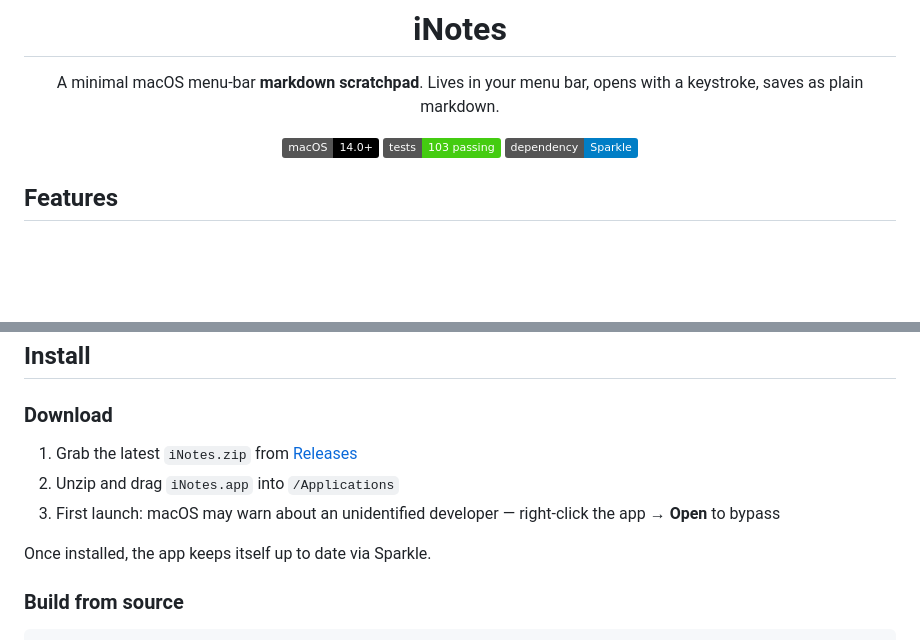
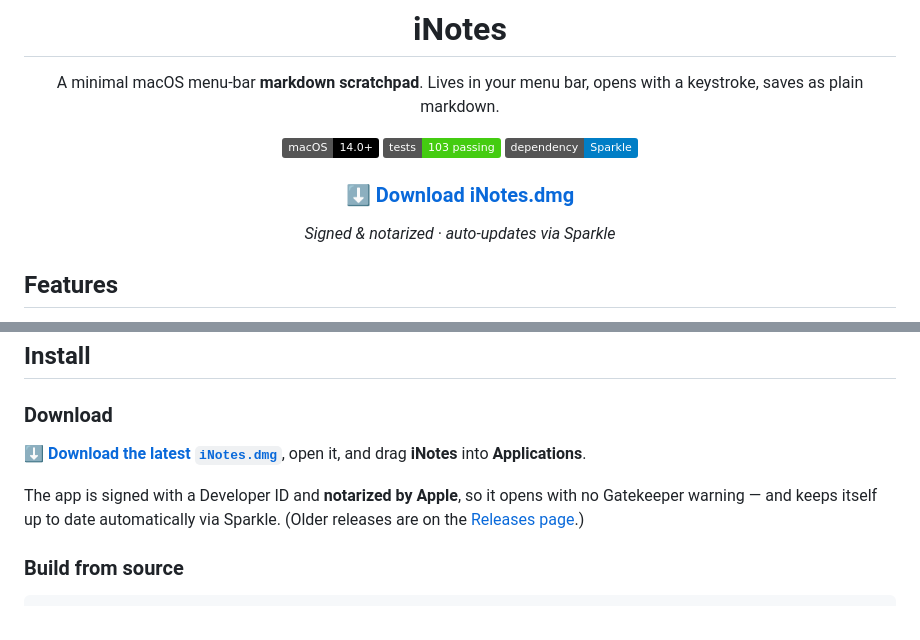
Before and after one commit to spacegrowth/inotes, a Markdown page: README.md, 2 parts joined by grey strips. Drawn GitHub-style; badges without logos; blank space fills up the shorter version.

Commit message:
README: add direct DMG download link; drop stale Gatekeeper note
Link straight to releases/latest/download/iNotes.dmg (a stable URL that
always points at the newest release), and note the app is notarized so it
opens without a Gatekeeper warning.

Co-Authored-By: Claude Opus 4.8 (1M context) <noreply@anthropic.com>
Claude-Session: https://claude.ai/code/session_017wjizYHzxDNtQSQawjewoo

````diff
--- a/README.md
+++ b/README.md
@@ -9,6 +9,10 @@ A minimal macOS menu-bar **markdown scratchpad**. Lives in your menu bar, opens
 ![macOS](https://img.shields.io/badge/macOS-14.0+-black)
 ![tests](https://img.shields.io/badge/tests-103_passing-brightgreen)
 ![deps](https://img.shields.io/badge/dependency-Sparkle-blue)
+
+### [⬇ Download iNotes.dmg](https://github.com/spacegrowth/inotes/releases/latest/download/iNotes.dmg)
+
+*Signed & notarized · auto-updates via Sparkle*
 
 </div>
 
@@ -32,11 +36,9 @@ A minimal macOS menu-bar **markdown scratchpad**. Lives in your menu bar, opens
 ## Install
 
 ### Download
-1. Grab the latest `iNotes.zip` from [Releases](../../releases)
-2. Unzip and drag `iNotes.app` into `/Applications`
-3. First launch: macOS may warn about an unidentified developer — right-click the app → **Open** to bypass
+**[⬇ Download the latest `iNotes.dmg`](https://github.com/spacegrowth/inotes/releases/latest/download/iNotes.dmg)**, open it, and drag **iNotes** into **Applications**.
 
-Once installed, the app keeps itself up to date via Sparkle.
+The app is signed with a Developer ID and **notarized by Apple**, so it opens with no Gatekeeper warning — and keeps itself up to date automatically via Sparkle. (Older releases are on the [Releases page](../../releases).)
 
 ### Build from source
 ```bash
````
